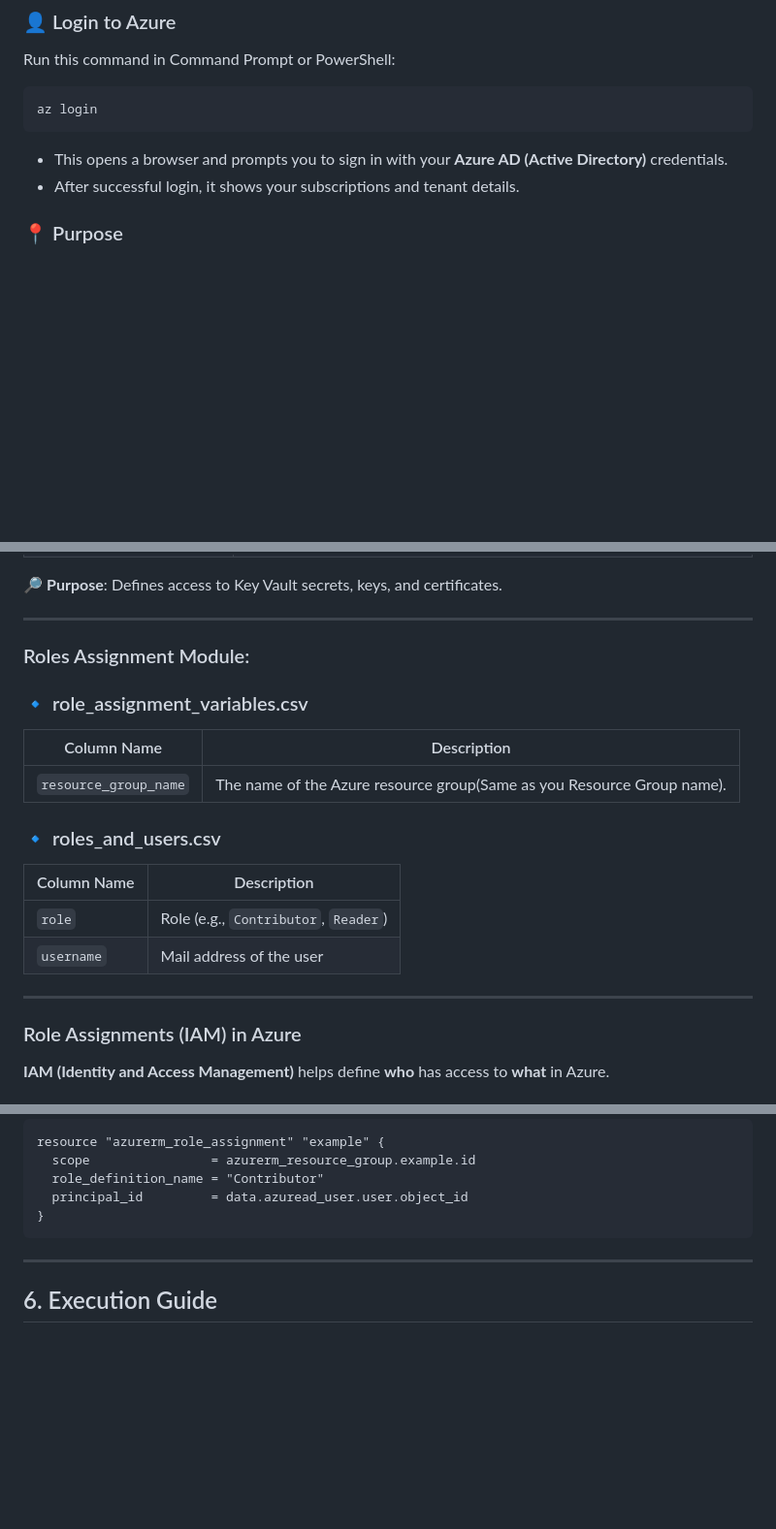
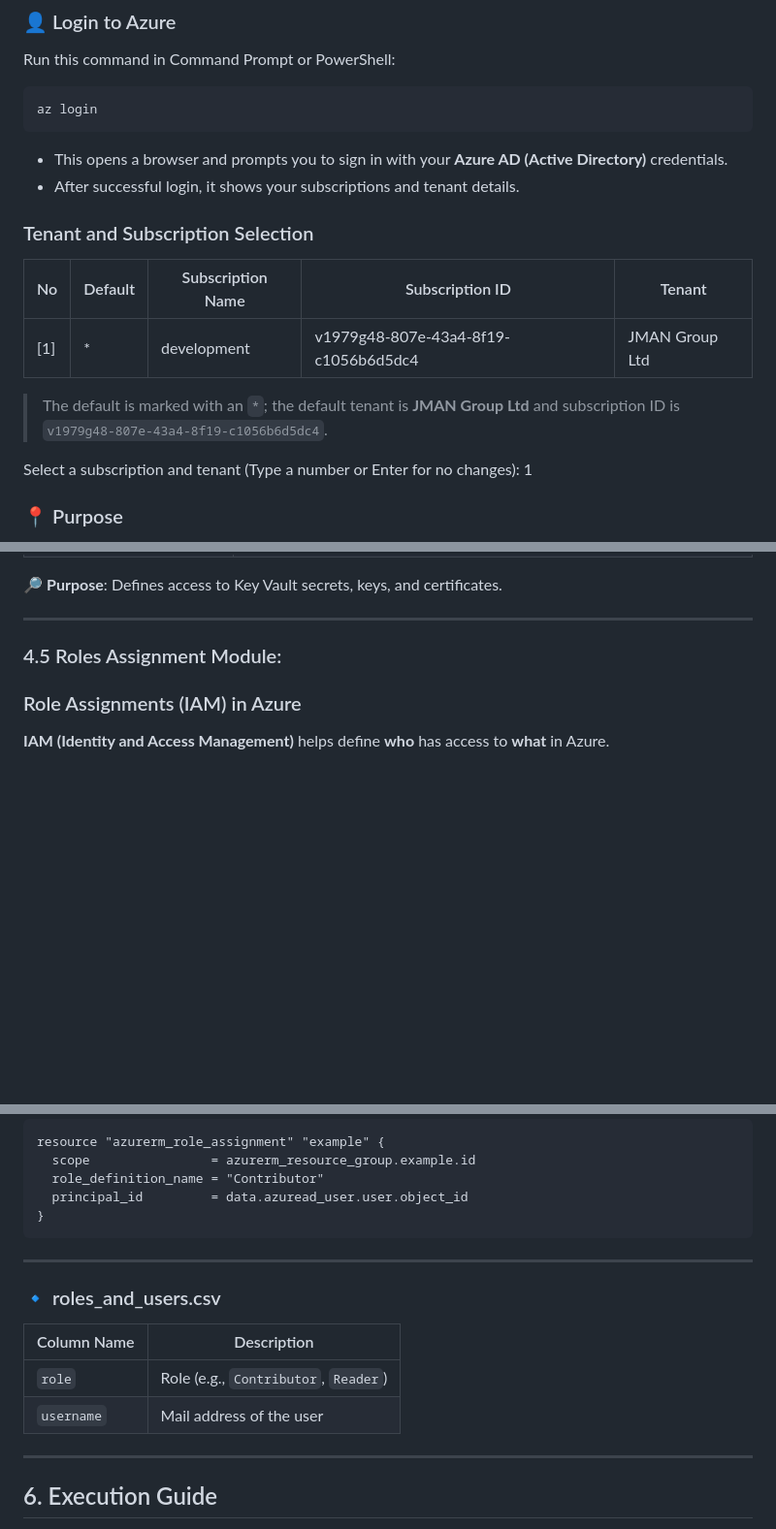
Before and after one commit to narendrago999/marketing, a Markdown page: README.md, 3 parts joined by grey strips. Shown: that part at 97% size. Drawn GitHub-style; blank space fills up the shorter version.

```diff
--- a/README.md
+++ b/README.md
@@ -82,6 +85,17 @@ az login
 
 * This opens a browser and prompts you to sign in with your **Azure AD (Active Directory)** credentials.
 * After successful login, it shows your subscriptions and tenant details.
+
+### Tenant and Subscription Selection
+
+| No  | Default | Subscription Name | Subscription ID                             | Tenant           |
+|-----|---------|-------------------|---------------------------------------------|------------------|
+| [1] | *       | development       | v1979g48-807e-43a4-8f19-c1056b6d5dc4         | JMAN Group Ltd   |
+
+> The default is marked with an `*`; the default tenant is **JMAN Group Ltd** and subscription ID is `v1979g48-807e-43a4-8f19-c1056b6d5dc4`.
+
+Select a subscription and tenant (Type a number or Enter for no changes): 1
+
 
 ### 📍 Purpose
 
@@ -193,23 +207,7 @@ Each module in the Terraform setup reads **CSV files** to create resources dynam
 
 ---
 
-### Roles Assignment Module:
-
-### 🔹 role\_assignment\_variables.csv
-
-| Column Name | Description                                          |
-| ----------- | ---------------------------------------------------- |
-| `resource_group_name`     | The name of the Azure resource group(Same as you Resource Group name). |
-
-
-### 🔹 roles\_and\_users.csv
-
-| Column Name | Description                                          |
-| ----------- | ---------------------------------------------------- |
-| `role`      | Role (e.g., `Contributor`, `Reader`)                 |
-| `username`  | Mail address of the user                             |
-
----
+### 4.5 Roles Assignment Module:
 
 ### Role Assignments (IAM) in Azure
 
@@ -240,6 +238,15 @@ resource "azurerm_role_assignment" "example" {
 
 ---
 
+### 🔹 roles\_and\_users.csv
+
+| Column Name | Description                                          |
+| ----------- | ---------------------------------------------------- |
+| `role`      | Role (e.g., `Contributor`, `Reader`)                 |
+| `username`  | Mail address of the user                             |
+
+---
+
 ## 6. Execution Guide
 
 Follow the steps below to configure and run the deployment script for setting up infrastructure and workspaces:
```
Also changed, not shown: other parts of README.md (+23 -24 lines).
